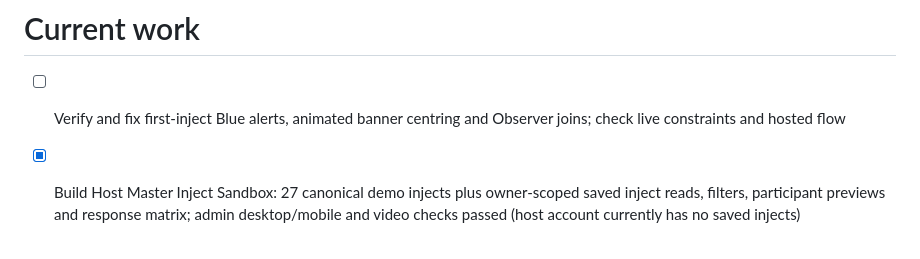
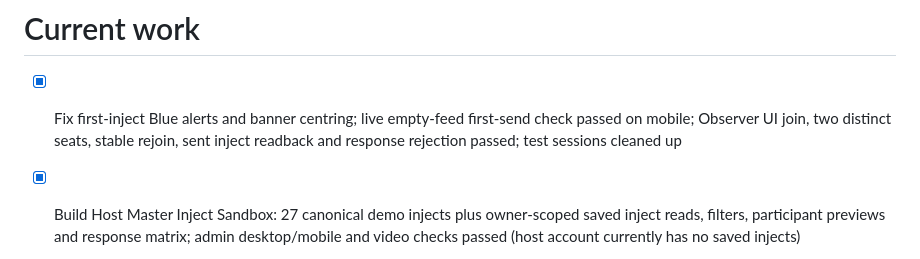
Before and after one commit to GREYGUARDS/greyguards-greyscan-redteam, a Markdown page: roadmap.md, the part around the change. Drawn GitHub-style.

```diff
--- a/roadmap.md
+++ b/roadmap.md
@@ -1,6 +1,6 @@
 # Current work
 
-- [ ] Verify and fix first-inject Blue alerts, animated banner centring and Observer joins; check live constraints and hosted flow
+- [x] Fix first-inject Blue alerts and banner centring; live empty-feed first-send check passed on mobile; Observer UI join, two distinct seats, stable rejoin, sent inject readback and response rejection passed; test sessions cleaned up
 
 - [x] Build Host Master Inject Sandbox: 27 canonical demo injects plus owner-scoped saved inject reads, filters, participant previews and response matrix; admin desktop/mobile and video checks passed (host account currently has no saved injects)
 - [x] Mobile demo: compact sticky clock, shorter profiles/brief, immediate first and next scripted inject, scroll-to-top and session refresh recovery; nine-decision mobile run through debrief passed; native DuckDuckGo gesture not available in Chromium checks
```
Also changed, not shown: AGENTS.md (+1 -1 lines).
